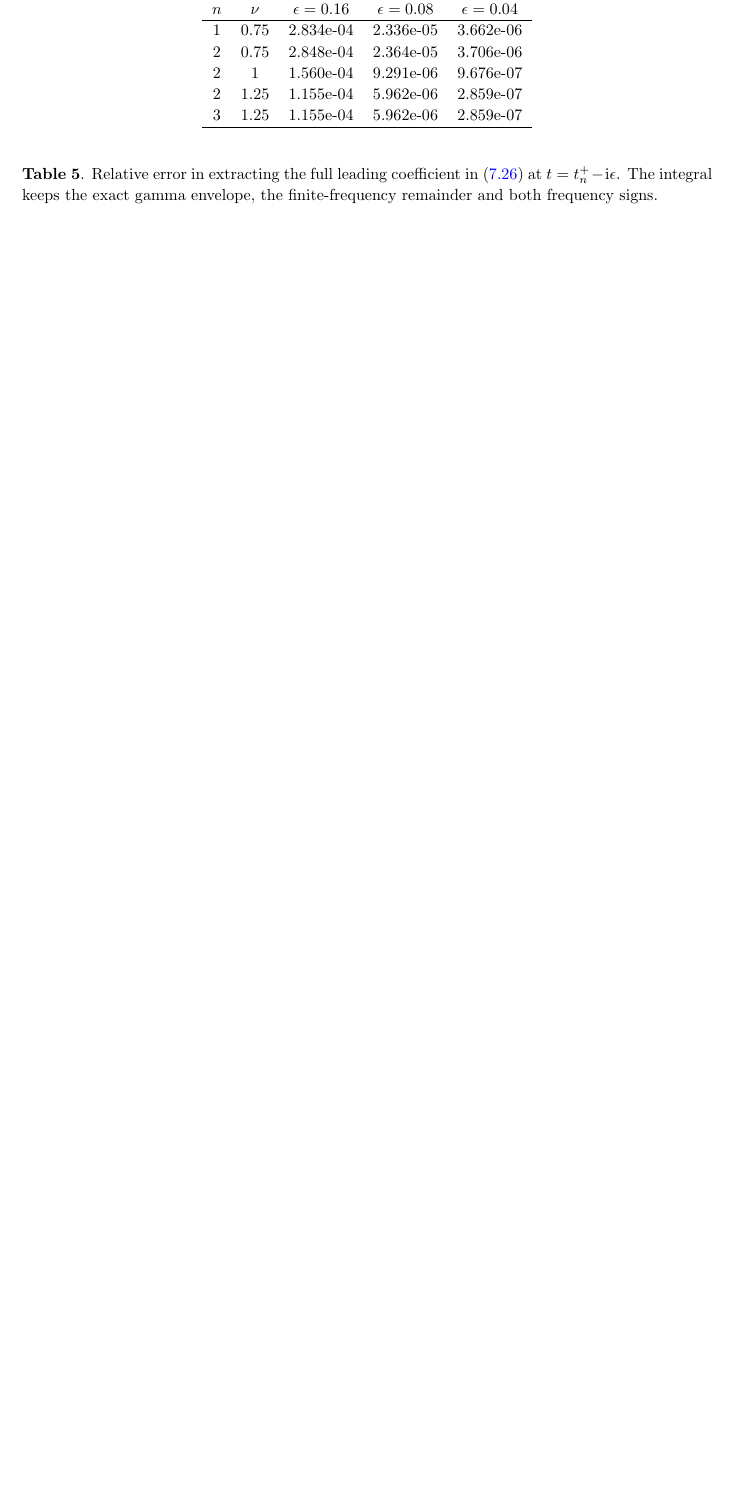
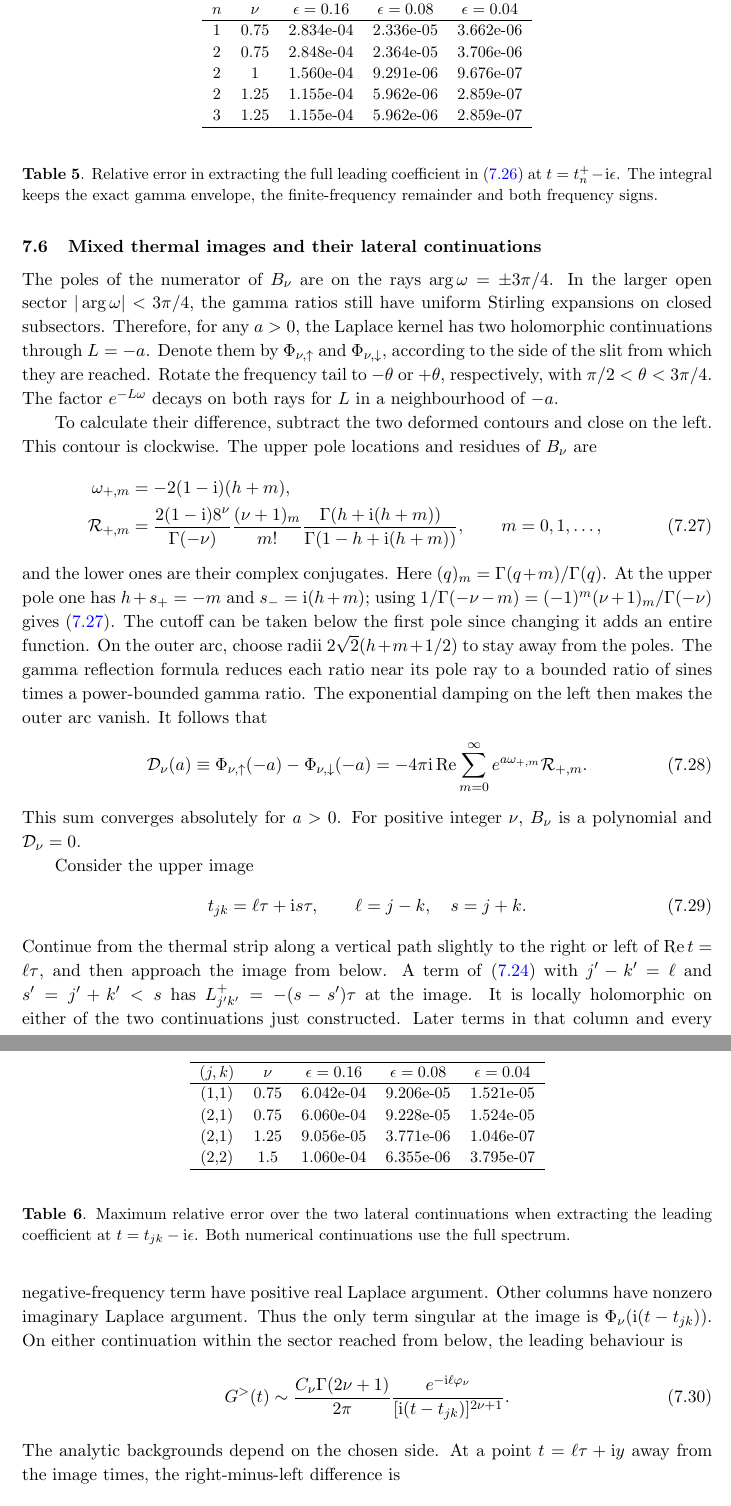
Before and after one commit to shuai56420/Black-Hole, a LaTeX document (paper/main.tex, which reads paper/lovelock_mixed.tex, paper/lovelock_mixed_rows.tex): part of page 16 of 16 before the commit and two parts of pages 16 and 17 of 18 after it, the two joined at a grey line, cut so that both start at the same text, the shorter picture padded with empty space. Compiled offline with pdfLaTeX.

Commit message:
Resolve the mixed-image cuts of the Lovelock correlator

```diff
--- /dev/null
+++ b/paper/lovelock_mixed.tex
@@ -0,0 +1,74 @@
+\subsection{Mixed thermal images and their lateral continuations}
+\label{sec:mixed-time}
+
+The poles of the numerator of \(B_\nu\) are on the rays
+\(\arg\omega=\pm3\pi/4\). In the larger open sector
+\(|\arg\omega|<3\pi/4\), the gamma ratios still have uniform
+Stirling expansions on closed subsectors. Therefore, for any
+\(a>0\), the Laplace kernel has two holomorphic continuations
+through \(L=-a\). Denote them by \(\Phi_{\nu,\uparrow}\) and
+\(\Phi_{\nu,\downarrow}\), according to the side of the slit
+from which they are reached. Rotate the frequency tail to
+\(-\theta\) or \(+\theta\), respectively, with
+\(\pi/2<\theta<3\pi/4\). The factor \(e^{-L\omega}\) decays on
+both rays for \(L\) in a neighbourhood of \(-a\).
+
+To calculate their difference, subtract the two deformed contours
+and close on the left. This contour is clockwise. The upper pole
+locations and residues of \(B_\nu\) are
+\begin{align}
+ \omega_{+,m} &=-2(1-\ii)(h+m),\notag\\
+ \mathcal R_{+,m}
+ &=\frac{2(1-\ii)8^\nu}{\Gamma(-\nu)}
+   \frac{(\nu+1)_m}{m!}
+   \frac{\Gamma(h+\ii(h+m))}{\Gamma(1-h+\ii(h+m))},
+ \qquad m=0,1,\ldots ,
+ \label{eq:laplace-pole-residue}
+\end{align}
+and the lower ones are their complex conjugates. Here
+\((q)_m=\Gamma(q+m)/\Gamma(q)\). At the upper pole one has
+\(h+s_+=-m\) and \(s_-=\ii(h+m)\); using
+\(1/\Gamma(-\nu-m)=(-1)^m(\nu+1)_m/\Gamma(-\nu)\) gives
+\eqref{eq:laplace-pole-residue}. The cutoff can be taken below the
+first pole since changing it adds an entire function. On the outer arc,
+choose radii \(2\sqrt{2}(h+m+1/2)\) to stay away from the poles.
+The gamma reflection formula reduces each ratio near its pole ray
+to a bounded ratio of sines times a power-bounded gamma ratio.
+The exponential damping on the left then makes the outer arc vanish.
+It follows that
+\begin{equation}
+ \mathcal D_\nu(a)
+ \equiv \Phi_{\nu,\uparrow}(-a)-\Phi_{\nu,\downarrow}(-a)
+ =-4\pi\ii\,{\rm Re}\sum_{m=0}^\infty
+    e^{a\omega_{+,m}}\mathcal R_{+,m}.
+ \label{eq:laplace-jump}
+\end{equation}
+This sum converges absolutely for \(a>0\). For positive integer
+\(\nu\), \(B_\nu\) is a polynomial and \(\mathcal D_\nu=0\).
+
+Consider the upper image
+\begin{equation}
+ t_{jk}=\ell\tau+\ii s\tau,\qquad \ell=j-k,\quad s=j+k .
+ \label{eq:upper-image-time}
+\end{equation}
+Continue from the thermal strip along a vertical path slightly to the
+right or left of \({\rm Re}\,t=\ell\tau\), and then approach the
+image from below. A term of \eqref{eq:laplace-image} with
+\(j'-k'=\ell\) and \(s'=j'+k'<s\) has
+\(L^+_{j'k'}=-(s-s')\tau\) at the image. It is locally holomorphic on
+either of the two continuations just constructed. Later terms in
+that column and every negative-frequency term have positive real
+Laplace argument. Other columns have nonzero imaginary Laplace
+argument. Thus the only term singular at the image is
+\(\Phi_\nu(\ii(t-t_{jk}))\). On either continuation within the
+sector reached from below, the leading behaviour is
+\begin{equation}
+ G^>(t)\sim
+ \frac{C_\nu\Gamma(2\nu+1)}{2\pi}
+ \frac{e^{-\ii\ell\varphi_\nu}}{[\ii(t-t_{jk})]^{2\nu+1}}.
+ \label{eq:mixed-coefficient}
+\end{equation}
+The analytic backgrounds depend on the chosen side. At a point
+\(t=\ell\tau+\ii y\) away from the image times, the right-minus-left
+difference is
+\begin{equation}
@@ -0,0 +78,3 @@
+    \mathcal D_\nu(y-s'\tau).
+ \label{eq:image-jump}
+\end{equation}
@@ -0,0 +88,12 @@
+\begin{table}[t]
+ \centering\small
+ \begin{tabular}{ccccc}
+ \hline
+ \((j,k)\) & \(\nu\) & \(\epsilon=0.16\) & \(\epsilon=0.08\) &
+ \(\epsilon=0.04\) \\
+ \hline
+ \input{lovelock_mixed_rows.tex}
+ \end{tabular}
+ \caption{Maximum relative error over the two lateral continuations
+ when extracting the leading coefficient at \(t=t_{jk}-\ii\epsilon\).
+ Both numerical continuations use the full spectrum.}
--- /dev/null
+++ b/paper/lovelock_mixed_rows.tex
@@ -0,0 +1,5 @@
+(1,1) & 0.75 & 6.042e-04 & 9.206e-05 & 1.521e-05 \\
+(2,1) & 0.75 & 6.060e-04 & 9.228e-05 & 1.524e-05 \\
+(2,1) & 1.25 & 9.056e-05 & 3.771e-06 & 1.046e-07 \\
+(2,2) & 1.5 & 1.060e-04 & 6.355e-06 & 3.795e-07 \\
+\hline
--- a/paper/main.tex
+++ b/paper/main.tex
@@ -13,7 +13,7 @@
 \affiliation{Kavli Institute for Theoretical Sciences and School of Quantum,\\
 University of Chinese Academy of Sciences, Beijing 100190, China}
 \emailAdd{wangxiaoshuai@ucas.ac.cn}
-\abstract{We construct complex radial geodesic contours with repeated turns near the spacelike singularity of a planar Schwarzschild--AdS black brane. In bulk dimension \(d+1\), an adjacent-turning-point cycle changes the action at fixed boundary time by order \(E^{-d/(d-2)}\) for \(d\geq5\) at large energy \(E\). The local period vanishes in AdS\(_5\), and all fixed-cycle contours approach the same complex null time. We derive the first mass correction to a scalar Stokes multiplier and compute the wave transfer for repeated radial windings. We also solve the ingoing boundary problem for curvature-coupled scalars in a Lovelock family of bulk dimension \(4K+1\), \(K\geq2\). The exact spectrum exhibits repeated reflections with mass-dependent phases. Continuing the full Wightman function gives primitive \(n\)-bounce singularities at \(t=\tfrac{n\beta}{2}(\pm1+\ii)\) with leading power \(2\nu+1\), where \(\Delta=d/2+\nu\) is the boundary dimension of the probe.}
+\abstract{We construct complex radial geodesic contours with repeated turns near the spacelike singularity of a planar Schwarzschild--AdS black brane. In bulk dimension \(d+1\), an adjacent-turning-point cycle changes the action at fixed boundary time by order \(E^{-d/(d-2)}\) for \(d\geq5\) at large energy \(E\). The local period vanishes in AdS\(_5\), and all fixed-cycle contours approach the same complex null time. We derive the first mass correction to a scalar Stokes multiplier and compute the wave transfer for repeated radial windings. We also solve the ingoing boundary problem for curvature-coupled scalars in a Lovelock family of bulk dimension \(4K+1\), \(K\geq2\). The exact spectrum exhibits repeated reflections with mass-dependent phases. Continuing the full Wightman function gives primitive \(n\)-bounce singularities at \(t=\tfrac{n\beta}{2}(\pm1+\ii)\) with leading power \(2\nu+1\), where \(\Delta=d/2+\nu\) is the boundary dimension of the probe. We determine the leading singularities at the mixed thermal images and compute the jumps between their lateral continuations.}
 
 \begin{document}
 \maketitle
```
Also changed, not shown: paper/lovelock.tex (+1 -0 lines), paper/lovelock_time.tex (+2 -2 lines), paper/README.md, paper/lovelock_mixed.tex (21 more changed lines), paper/main.tex (4 more changed lines), 1 other file.
